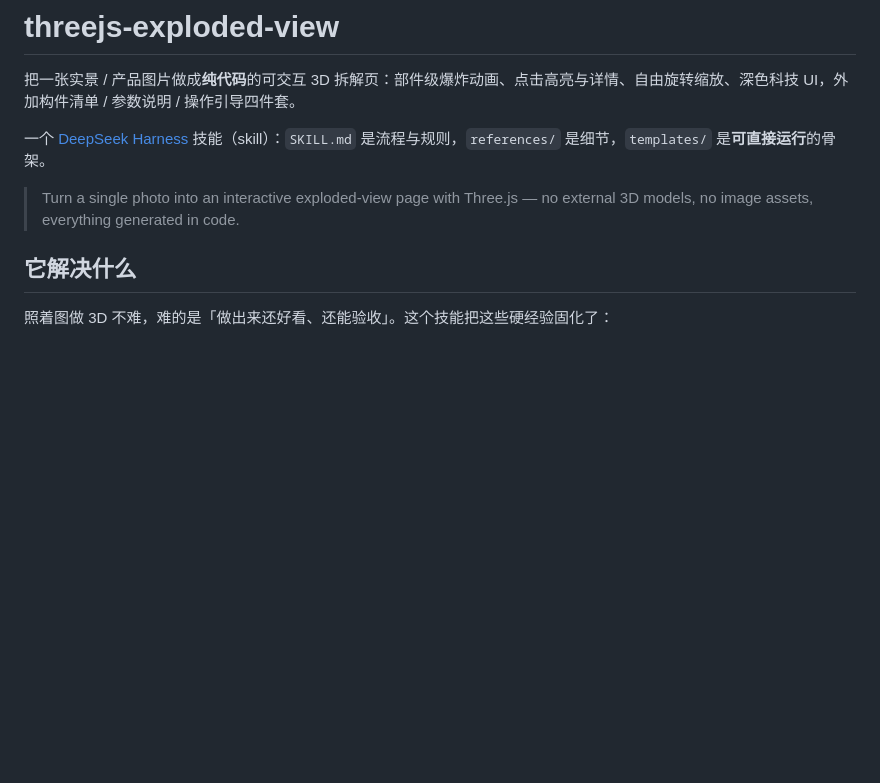
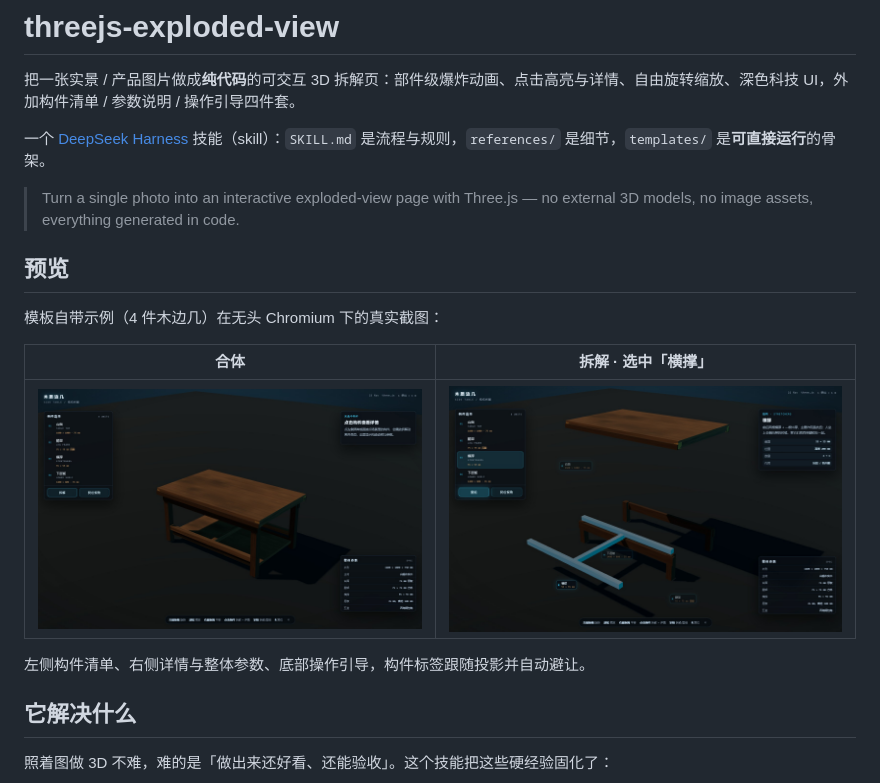
Before and after one commit to lizh54331/threejs-exploded-view, a Markdown page: README.md, the part around the change. Drawn GitHub-style; pictures changed too: docs/preview-collapsed.jpg (added), docs/preview-exploded.jpg (added); blank space fills up the shorter version.

Commit message:
docs: add preview screenshots and README preview section

```diff
--- a/README.md
+++ b/README.md
@@ -5,6 +5,16 @@
 一个 [DeepSeek Harness](https://github.com/) 技能（skill）：`SKILL.md` 是流程与规则，`references/` 是细节，`templates/` 是**可直接运行**的骨架。
 
 > Turn a single photo into an interactive exploded-view page with Three.js — no external 3D models, no image assets, everything generated in code.
+
+## 预览
+
+模板自带示例（4 件木边几）在无头 Chromium 下的真实截图：
+
+| 合体 | 拆解 · 选中「横撑」 |
+|---|---|
+| ![合体](docs/preview-collapsed.jpg) | ![拆解](docs/preview-exploded.jpg) |
+
+左侧构件清单、右侧详情与整体参数、底部操作引导，构件标签跟随投影并自动避让。
 
 ## 它解决什么
 
```
